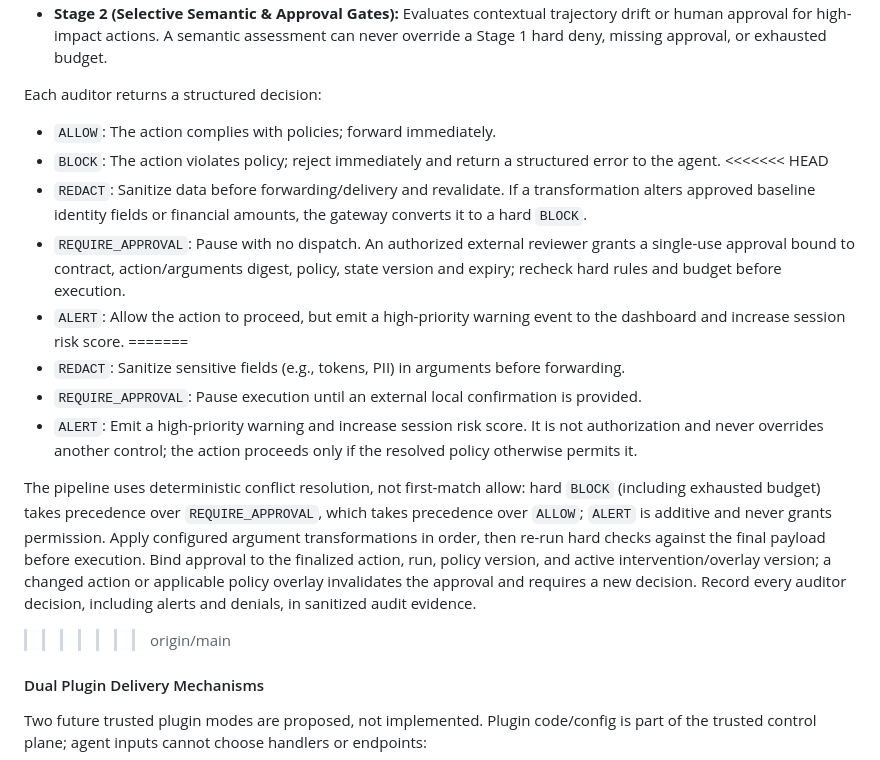
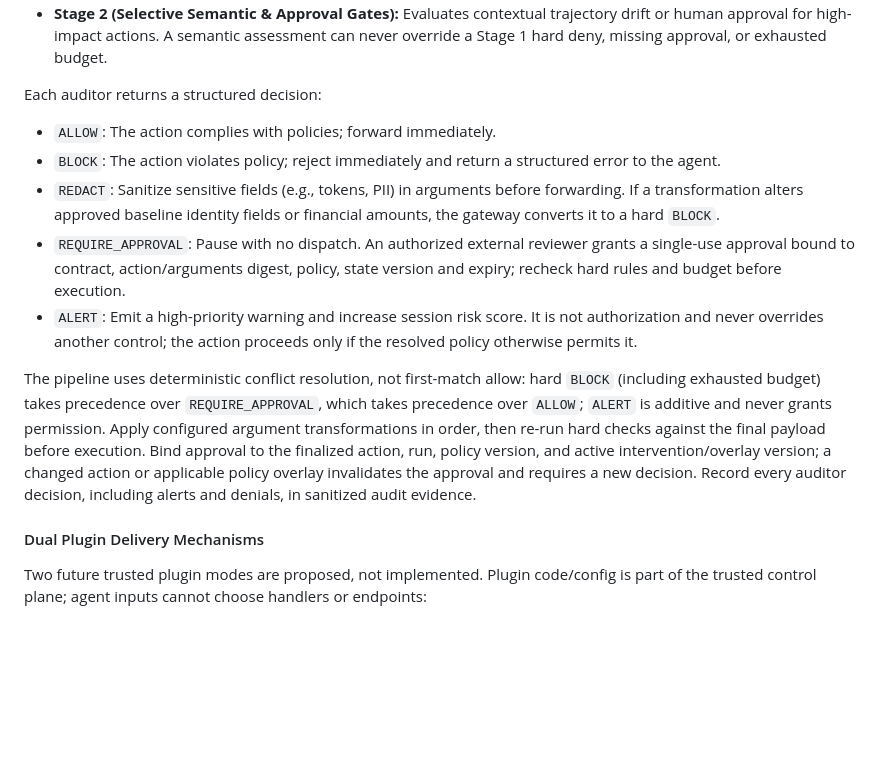
Before and after one commit to HardCounter/Hack-Yeah-2026, a Markdown page: docs/application-documentation.md, the part around the change. Rendered like a GitHub page; blank space fills up the shorter version.

Commit message:
docs: clean up conflict markers in application-documentation.md

```diff
--- a/docs/application-documentation.md
+++ b/docs/application-documentation.md
@@ -212,17 +212,11 @@ Execution follows a strict two-stage pipeline:
 Each auditor returns a structured decision:
 - `ALLOW`: The action complies with policies; forward immediately.
 - `BLOCK`: The action violates policy; reject immediately and return a structured error to the agent.
-<<<<<<< HEAD
-- `REDACT`: Sanitize data before forwarding/delivery and revalidate. If a transformation alters approved baseline identity fields or financial amounts, the gateway converts it to a hard `BLOCK`.
+- `REDACT`: Sanitize sensitive fields (e.g., tokens, PII) in arguments before forwarding. If a transformation alters approved baseline identity fields or financial amounts, the gateway converts it to a hard `BLOCK`.
 - `REQUIRE_APPROVAL`: Pause with no dispatch. An authorized external reviewer grants a single-use approval bound to contract, action/arguments digest, policy, state version and expiry; recheck hard rules and budget before execution.
-- `ALERT`: Allow the action to proceed, but emit a high-priority warning event to the dashboard and increase session risk score.
-=======
-- `REDACT`: Sanitize sensitive fields (e.g., tokens, PII) in arguments before forwarding.
-- `REQUIRE_APPROVAL`: Pause execution until an external local confirmation is provided.
 - `ALERT`: Emit a high-priority warning and increase session risk score. It is not authorization and never overrides another control; the action proceeds only if the resolved policy otherwise permits it.
 
 The pipeline uses deterministic conflict resolution, not first-match allow: hard `BLOCK` (including exhausted budget) takes precedence over `REQUIRE_APPROVAL`, which takes precedence over `ALLOW`; `ALERT` is additive and never grants permission. Apply configured argument transformations in order, then re-run hard checks against the final payload before execution. Bind approval to the finalized action, run, policy version, and active intervention/overlay version; a changed action or applicable policy overlay invalidates the approval and requires a new decision. Record every auditor decision, including alerts and denials, in sanitized audit evidence.
->>>>>>> origin/main
 
 #### Dual Plugin Delivery Mechanisms
 Two future trusted plugin modes are proposed, not implemented. Plugin code/config is part
```
